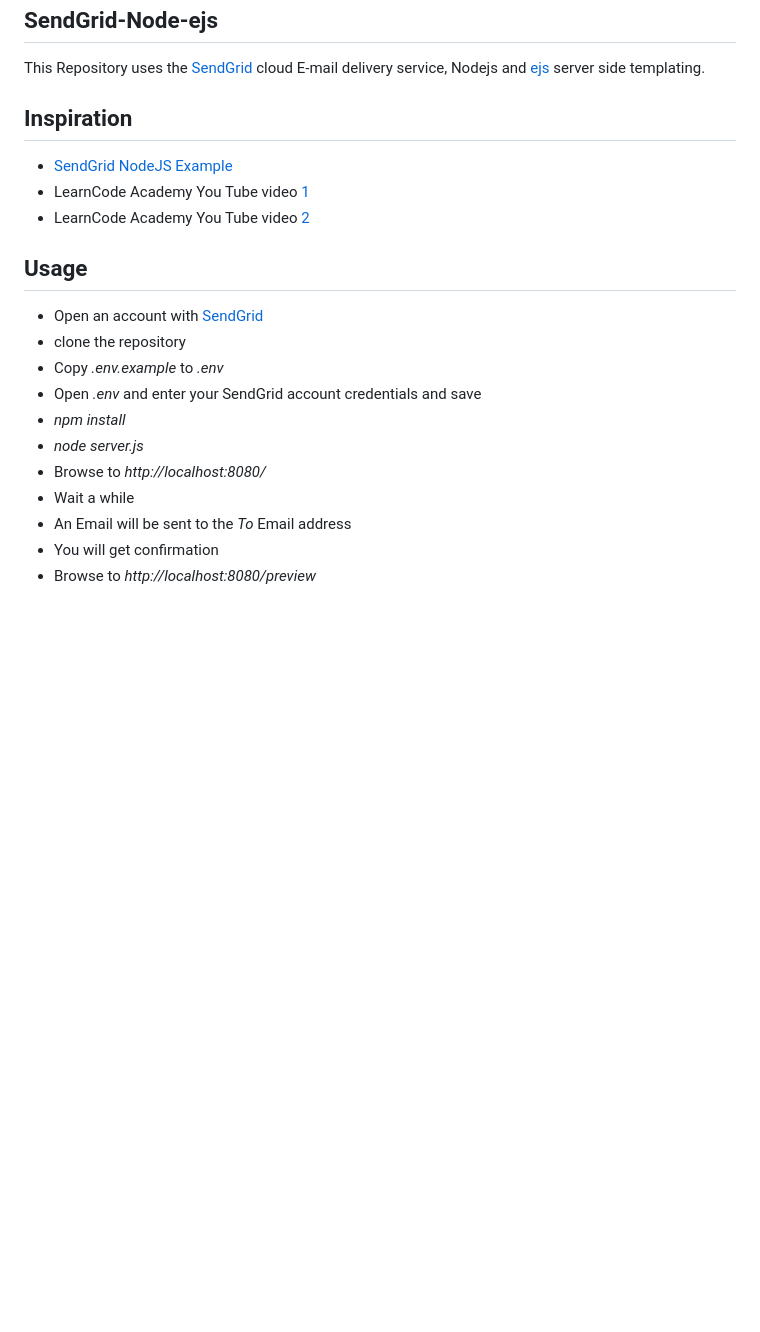
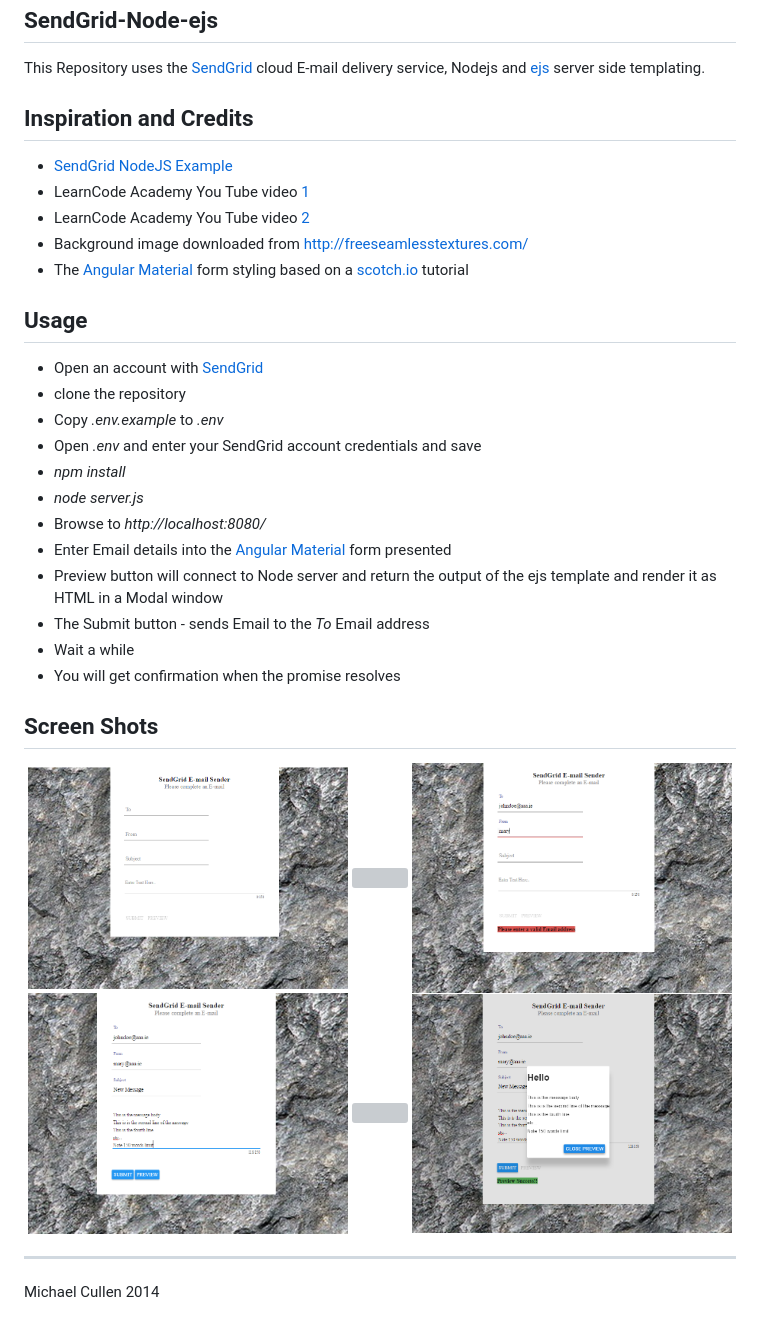
Before and after one commit to mick26/Node-SendGrid-ejs, a Markdown page: README.md, the part around the change. Drawn GitHub-style; pictures changed too: screen-shots/preview.png (added), screen-shots/sc1.png (added), screen-shots/sc2.png (added); blank space fills up the shorter version; grey boxes are pictures that could not be loaded.

Commit message:
improve front end

```diff
--- a/README.md
+++ b/README.md
@@ -4,12 +4,14 @@ This Repository uses the [SendGrid](https://sendgrid.com/) cloud E-mail delivery
 
 
 
-## Inspiration
+## Inspiration and Credits
+
 
 - [SendGrid NodeJS Example](https://github.com/sendgrid/sendgrid-nodejs-example)
 - LearnCode Academy You Tube video [1](https://www.youtube.com/watch?v=zrXOjWICmGw)
 - LearnCode Academy You Tube video [2](https://www.youtube.com/watch?v=FrB8mxdWR7o)
-
+- Background image downloaded from [http://freeseamlesstextures.com/](http://freeseamlesstextures.com/)
+- The [Angular Material](https://material.angularjs.org/#/) form styling based on a [scotch.io](https://scotch.io/) tutorial
 
 
 ## Usage
@@ -21,7 +23,29 @@ This Repository uses the [SendGrid](https://sendgrid.com/) cloud E-mail delivery
 - _npm install_
 - _node server.js_
 - Browse to _http://localhost:8080/_
+- Enter Email details into the [Angular Material](https://material.angularjs.org/#/) form presented
+- Preview button will connect to Node server and return the output of the ejs template and render it as HTML in a Modal window
+- The Submit button - sends Email to the _To_ Email address
 - Wait a while
-- An Email will be sent to the _To_ Email address
-- You will get confirmation
-- Browse to _http://localhost:8080/preview_
+- You will get confirmation when the promise resolves
+
+
+
+## Screen Shots
+
+
+<div align="center">
+	<img width="45%" src="screen-shots/sc1.png" alt="Email Form" title="Email Form"</img>
+	<img width="5px" height="0px" </img>
+	<img width="45%" src="screen-shots/sc2.png" alt="Create Email" title="Create Email"</img>
+</div>
+<div align="center">
+	<img width="45%" src="screen-shots/sc3.png" alt="Email Form" title="Email Form"</img>
+	<img width="5px" height="0px" </img>
+	<img width="45%" src="screen-shots/preview.png" alt="Create Email" title="Create Email"</img>
+</div>
+
+<hr>
+
+Michael Cullen
+2014
```
Also changed, not shown: public/assets/img/12-natural-stone-background-sml.jpg (added), 8 other files.
